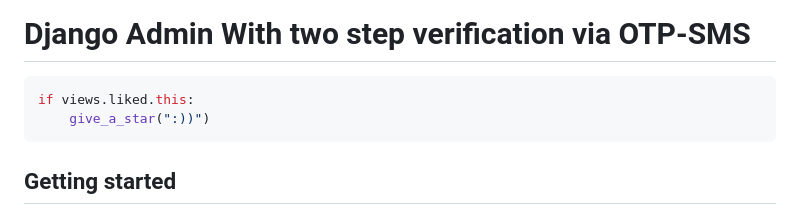
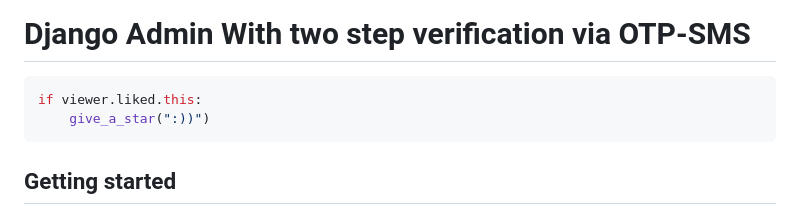
Before and after one commit to babaee74/django-admin-otp-sms-auth, a Markdown page: README.md, the part around the change. Drawn GitHub-style.

````diff
--- a/README.md
+++ b/README.md
@@ -1,7 +1,7 @@
 # Django Admin With two step verification via OTP-SMS
 
 ```Python
-if views.liked.this:
+if viewer.liked.this:
     give_a_star(":))")
 ```
 
````
